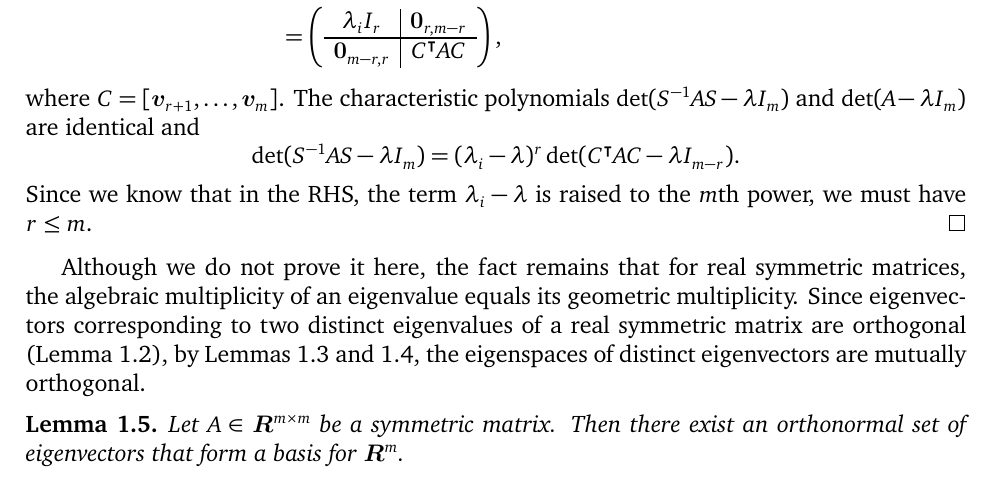
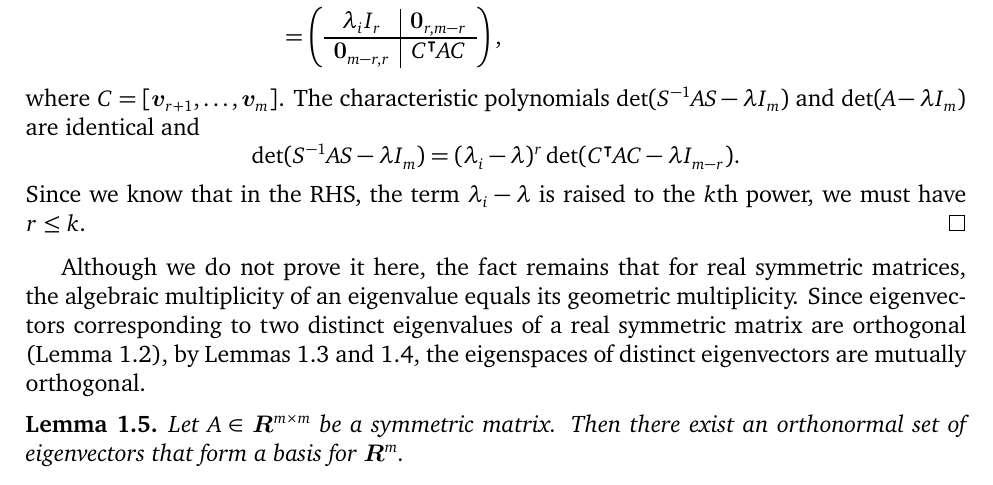
Before and after one commit to somnath1077/MachineLearningExercises, a LaTeX problem sheet (Vector_Calculus/exercises.tex, which reads Vector_Calculus/ch01.tex): part of page 7 of 8, cut so that both start at the same text. Compiled offline with XeLaTeX; a missing font is replaced by an installed copy or a similar font.

Commit message:
minor edits

```diff
--- a/Vector_Calculus/ch01.tex
+++ b/Vector_Calculus/ch01.tex
@@ -303,8 +303,8 @@ and
 \[
    \det (S^{-1} A S - \lambda I_m) = (\lambda_i - \lambda)^r \det (\trans{C} A C - \lambda I_{m - r}).
 \]
-Since we know that in the RHS, the term $\lambda_i - \lambda$ is raised to the $m$th power,
-we must have $r \leq m$.
+Since we know that in the RHS, the term $\lambda_i - \lambda$ is raised to the $k$th power,
+we must have $r \leq k$.
 \end{proof}
 
 Although we do not prove it here, the fact remains that for real symmetric
```
Also changed, not shown: Vector_Calculus/BasicMatrixTheorems.pdf (added), Vector_Calculus/exercises.pdf.
